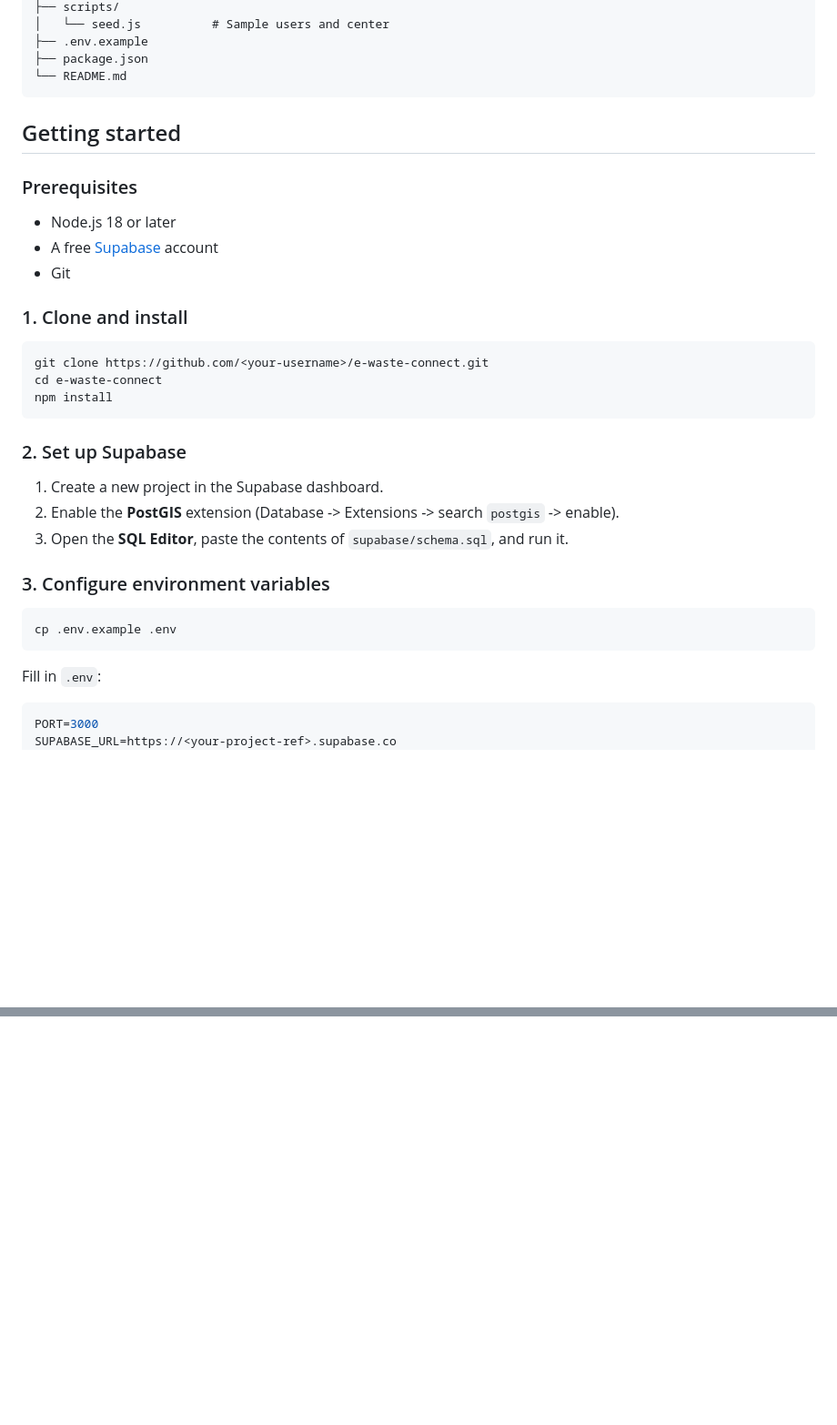
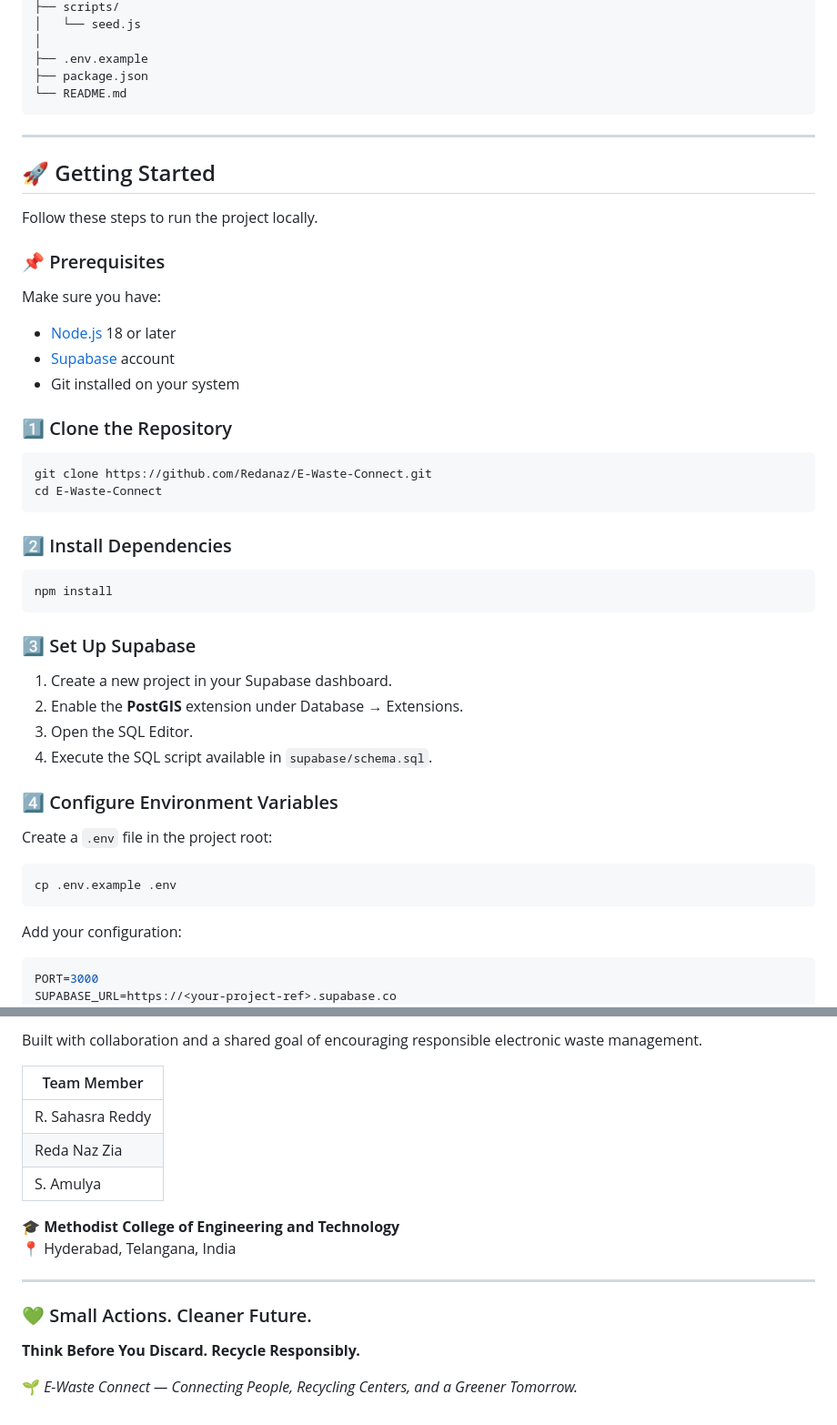
Before and after one commit to Redanaz/E-Waste-Connect, a Markdown page: README.md, 2 parts joined by grey strips. Shown at 91% size. GitHub-like rendering; blank space fills up the shorter version.

````diff
--- a/README.md
+++ b/README.md
@@ -45,39 +76,54 @@ e-waste-connect/
 ├── scripts/
-│   └── seed.js          # Sample users and center
+│   └── seed.js
+│
 ├── .env.example
 ├── package.json
 └── README.md
 ```
 
-## Getting started
+---
 
-### Prerequisites
+## 🚀 Getting Started
 
-- Node.js 18 or later
-- A free [Supabase](https://supabase.com) account
-- Git
+Follow these steps to run the project locally.
 
-### 1. Clone and install
+### 📌 Prerequisites
+
+Make sure you have:
+
+- [Node.js](https://nodejs.org/) 18 or later
+- [Supabase](https://supabase.com/) account
+- Git installed on your system
+
+### 1️⃣ Clone the Repository
 
 ```bash
-git clone https://github.com/<your-username>/e-waste-connect.git
-cd e-waste-connect
+git clone https://github.com/Redanaz/E-Waste-Connect.git
+cd E-Waste-Connect
+```
+
+### 2️⃣ Install Dependencies
+
+```bash
 npm install
 ```
 
-### 2. Set up Supabase
+### 3️⃣ Set Up Supabase
 
-1. Create a new project in the Supabase dashboard.
-2. Enable the **PostGIS** extension (Database -> Extensions -> search `postgis` -> enable).
-3. Open the **SQL Editor**, paste the contents of `supabase/schema.sql`, and run it.
+1. Create a new project in your Supabase dashboard.
+2. Enable the **PostGIS** extension under Database → Extensions.
+3. Open the SQL Editor.
+4. Execute the SQL script available in `supabase/schema.sql`.
 
-### 3. Configure environment variables
+### 4️⃣ Configure Environment Variables
+
+Create a `.env` file in the project root:
 
 ```bash
 cp .env.example .env
 ```
 
-Fill in `.env`:
+Add your configuration:
 
 ```env
 PORT=3000
@@ -152,0 +215,18 @@ Methodist College of Engineering and Technology, Hyderabad
+Built with collaboration and a shared goal of encouraging responsible electronic waste management.
+
+| Team Member |
+|---|
+| R. Sahasra Reddy |
+| Reda Naz Zia |
+| S. Amulya |
+
+🎓 **Methodist College of Engineering and Technology**
+📍 Hyderabad, Telangana, India
+
+---
+
+### 💚 Small Actions. Cleaner Future.
+
+**Think Before You Discard. Recycle Responsibly.**
+
+🌱 *E-Waste Connect — Connecting People, Recycling Centers, and a Greener Tomorrow.*
````
Also changed, not shown: other parts of README.md (+110 -63 lines).
